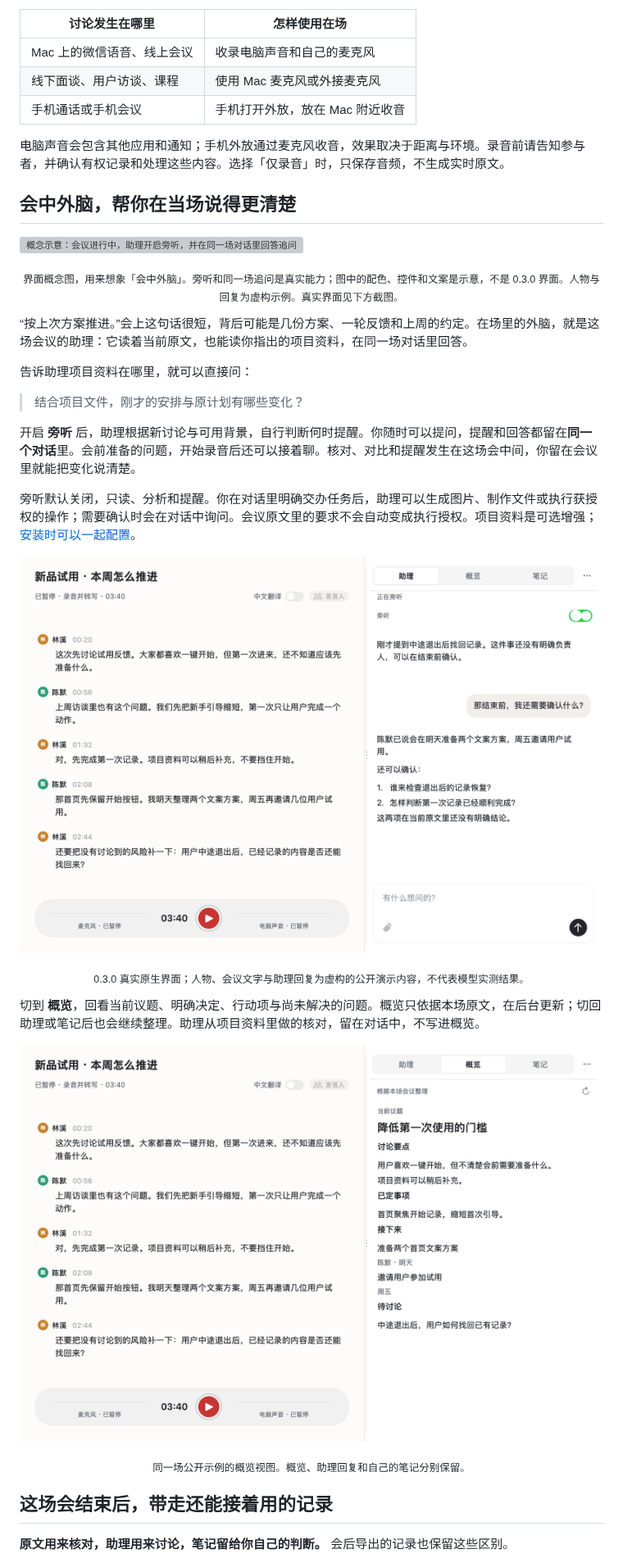
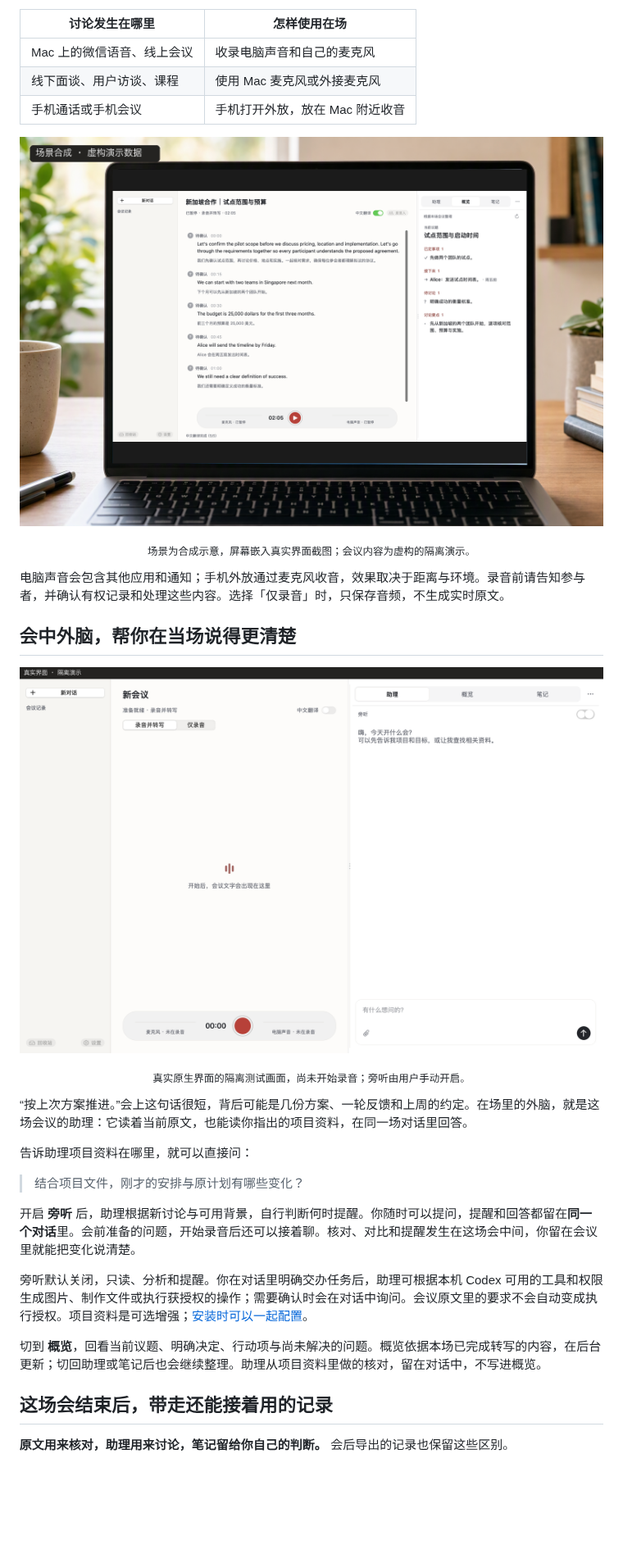
Before and after one commit to JoeSangAI/zaichang, a Markdown page: README.md, the part around one of its changes. Shown at 82% size. Rendered like a GitHub page; pictures changed too: docs/assets/demo-assistant-20261027.png (added), docs/assets/scene-native-demo.png (added); blank space fills up the shorter version; grey boxes are pictures that could not be loaded.

Commit message:
Show verified native interface on homepage

```diff
--- a/README.md
+++ b/README.md
@@ -35,13 +39,17 @@
 | 线下面谈、用户访谈、课程 | 使用 Mac 麦克风或外接麦克风 |
 | 手机通话或手机会议 | 手机打开外放，放在 Mac 附近收音 |
 
+![场景合成：桌面会议中的在场，屏幕为真实原生界面](docs/assets/scene-native-demo.png)
+
+<p align="center"><sub>场景为合成示意，屏幕嵌入真实界面截图；会议内容为虚构的隔离演示。</sub></p>
+
 电脑声音会包含其他应用和通知；手机外放通过麦克风收音，效果取决于距离与环境。录音前请告知参与者，并确认有权记录和处理这些内容。选择「仅录音」时，只保存音频，不生成实时原文。
 
 ## 会中外脑，帮你在当场说得更清楚
 
-![概念示意：会议进行中，助理开启旁听，并在同一场对话里回答追问](docs/assets/scene-live-copilot.png)
+![真实原生界面：新会议与助理面板](docs/assets/demo-assistant-20261027.png)
 
-<p align="center"><sub>界面概念图，用来想象「会中外脑」。旁听和同一场追问是真实能力；图中的配色、控件和文案是示意，不是 0.3.0 界面。人物与回复为虚构示例。真实界面见下方截图。</sub></p>
+<p align="center"><sub>真实原生界面的隔离测试画面，尚未开始录音；旁听由用户手动开启。</sub></p>
 
 “按上次方案推进。”会上这句话很短，背后可能是几份方案、一轮反馈和上周的约定。在场里的外脑，就是这场会议的助理：它读着当前原文，也能读你指出的项目资料，在同一场对话里回答。
 
@@ -51,17 +59,9 @@
 
 开启 **旁听** 后，助理根据新讨论与可用背景，自行判断何时提醒。你随时可以提问，提醒和回答都留在**同一个对话**里。会前准备的问题，开始录音后还可以接着聊。核对、对比和提醒发生在这场会中间，你留在会议里就能把变化说清楚。
 
-旁听默认关闭，只读、分析和提醒。你在对话里明确交办任务后，助理可以生成图片、制作文件或执行获授权的操作；需要确认时会在对话中询问。会议原文里的要求不会自动变成执行授权。项目资料是可选增强；[安装时可以一起配置](docs/AGENT_SETUP.md#项目资料目录)。
+旁听默认关闭，只读、分析和提醒。你在对话里明确交办任务后，助理可根据本机 Codex 可用的工具和权限生成图片、制作文件或执行获授权的操作；需要确认时会在对话中询问。会议原文里的要求不会自动变成执行授权。项目资料是可选增强；[安装时可以一起配置](docs/AGENT_SETUP.md#项目资料目录)。
 
-![在场 0.3.0：左侧是会议原文，右侧助理先提醒尚未确认的负责人，再回答用户追问](docs/assets/meeting-assistant-v030.png)
-
-<p align="center"><sub>0.3.0 真实原生界面；人物、会议文字与助理回复为虚构的公开演示内容，不代表模型实测结果。</sub></p>
-
-切到 **概览**，回看当前议题、明确决定、行动项与尚未解决的问题。概览只依据本场原文，在后台更新；切回助理或笔记后也会继续整理。助理从项目资料里做的核对，留在对话中，不写进概览。
-
-![在场 0.3.0 概览：对照左侧原文，查看已经明确的试用安排与尚待确认的问题](docs/assets/meeting-overview-v030.png)
-
-<p align="center"><sub>同一场公开示例的概览视图。概览、助理回复和自己的笔记分别保留。</sub></p>
+切到 **概览**，回看当前议题、明确决定、行动项与尚未解决的问题。概览依据本场已完成转写的内容，在后台更新；切回助理或笔记后也会继续整理。助理从项目资料里做的核对，留在对话中，不写进概览。
 
 ## 这场会结束后，带走还能接着用的记录
 
```
Also changed, not shown: other parts of README.md (+7 -3 lines), docs/assets/demo-overview-20261027.png (added).
